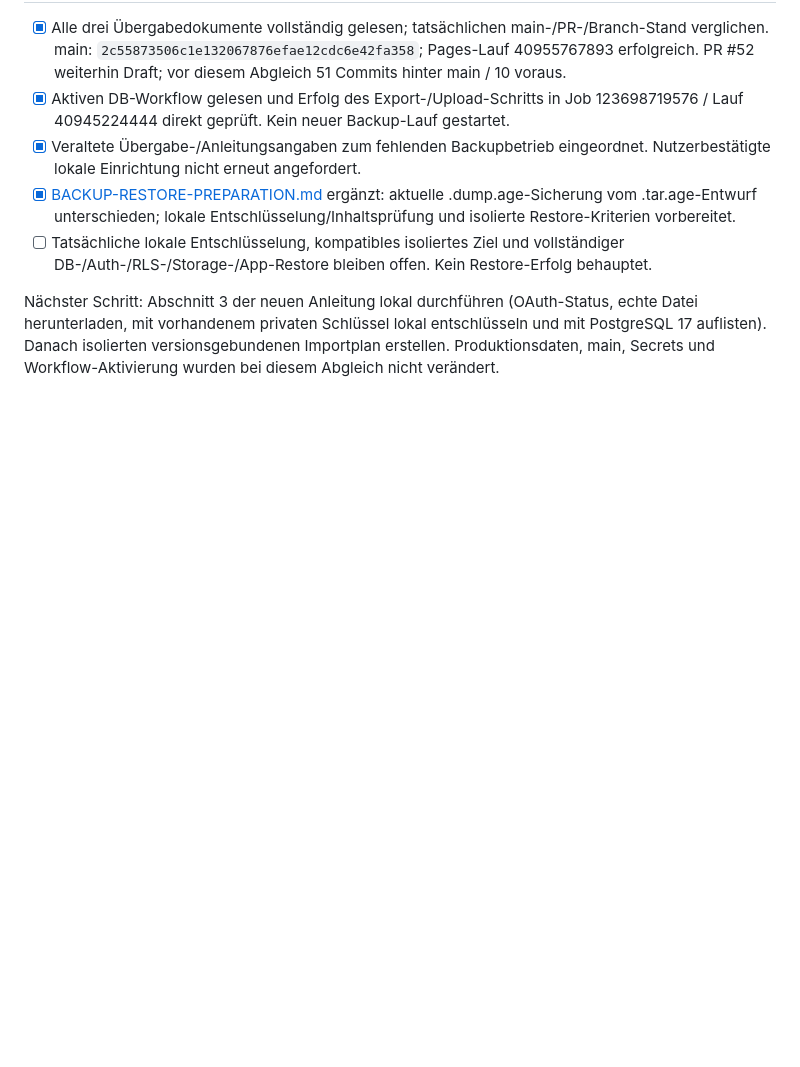
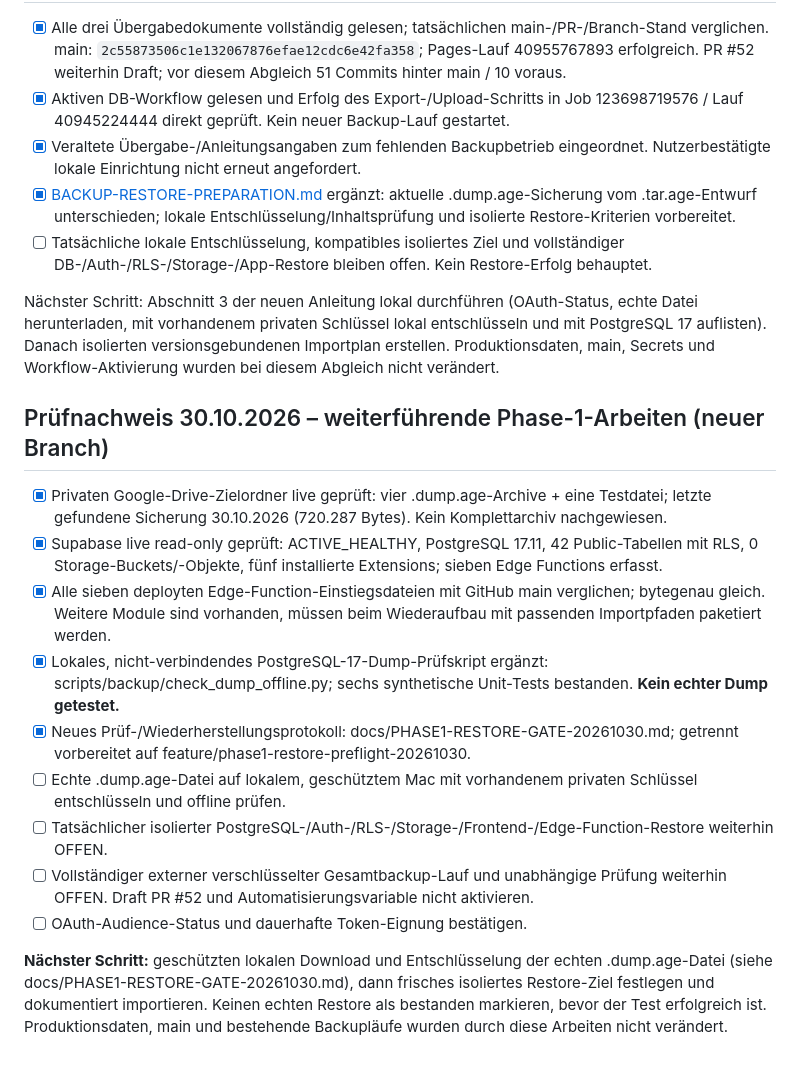
Before and after one commit to kemcap/ayapark2, a Markdown page: docs/PROJECT-ROADMAP.md, the part around the change. Rendered like a GitHub page; blank space fills up the shorter version.

Commit message:
docs: append verified phase 1 progress and next restore gate

```diff
--- a/docs/PROJECT-ROADMAP.md
+++ b/docs/PROJECT-ROADMAP.md
@@ -152,3 +152,18 @@ Entwicklungsbranch `feature/free-backup-preparation-20261028`, **Draft PR #52**:
 - [ ] Tatsächliche lokale Entschlüsselung, kompatibles isoliertes Ziel und vollständiger DB-/Auth-/RLS-/Storage-/App-Restore bleiben offen. Kein Restore-Erfolg behauptet.
 
 Nächster Schritt: Abschnitt 3 der neuen Anleitung lokal durchführen (OAuth-Status, echte Datei herunterladen, mit vorhandenem privaten Schlüssel lokal entschlüsseln und mit PostgreSQL 17 auflisten). Danach isolierten versionsgebundenen Importplan erstellen. Produktionsdaten, main, Secrets und Workflow-Aktivierung wurden bei diesem Abgleich nicht verändert.
+
+
+## Prüfnachweis 30.10.2026 – weiterführende Phase-1-Arbeiten (neuer Branch)
+
+- [x] Privaten Google-Drive-Zielordner live geprüft: vier .dump.age-Archive + eine Testdatei; letzte gefundene Sicherung 30.10.2026 (720.287 Bytes). Kein Komplettarchiv nachgewiesen.
+- [x] Supabase live read-only geprüft: ACTIVE_HEALTHY, PostgreSQL 17.11, 42 Public-Tabellen mit RLS, 0 Storage-Buckets/-Objekte, fünf installierte Extensions; sieben Edge Functions erfasst.
+- [x] Alle sieben deployten Edge-Function-Einstiegsdateien mit GitHub main verglichen; bytegenau gleich. Weitere Module sind vorhanden, müssen beim Wiederaufbau mit passenden Importpfaden paketiert werden.
+- [x] Lokales, nicht-verbindendes PostgreSQL-17-Dump-Prüfskript ergänzt: scripts/backup/check_dump_offline.py; sechs synthetische Unit-Tests bestanden. **Kein echter Dump getestet.**
+- [x] Neues Prüf-/Wiederherstellungsprotokoll: docs/PHASE1-RESTORE-GATE-20261030.md; getrennt vorbereitet auf feature/phase1-restore-preflight-20261030.
+- [ ] Echte .dump.age-Datei auf lokalem, geschütztem Mac mit vorhandenem privaten Schlüssel entschlüsseln und offline prüfen.
+- [ ] Tatsächlicher isolierter PostgreSQL-/Auth-/RLS-/Storage-/Frontend-/Edge-Function-Restore weiterhin OFFEN.
+- [ ] Vollständiger externer verschlüsselter Gesamtbackup-Lauf und unabhängige Prüfung weiterhin OFFEN. Draft PR #52 und Automatisierungsvariable nicht aktivieren.
+- [ ] OAuth-Audience-Status und dauerhafte Token-Eignung bestätigen.
+
+**Nächster Schritt:** geschützten lokalen Download und Entschlüsselung der echten .dump.age-Datei (siehe docs/PHASE1-RESTORE-GATE-20261030.md), dann frisches isoliertes Restore-Ziel festlegen und dokumentiert importieren. Keinen echten Restore als bestanden markieren, bevor der Test erfolgreich ist. Produktionsdaten, main und bestehende Backupläufe wurden durch diese Arbeiten nicht verändert.
```
